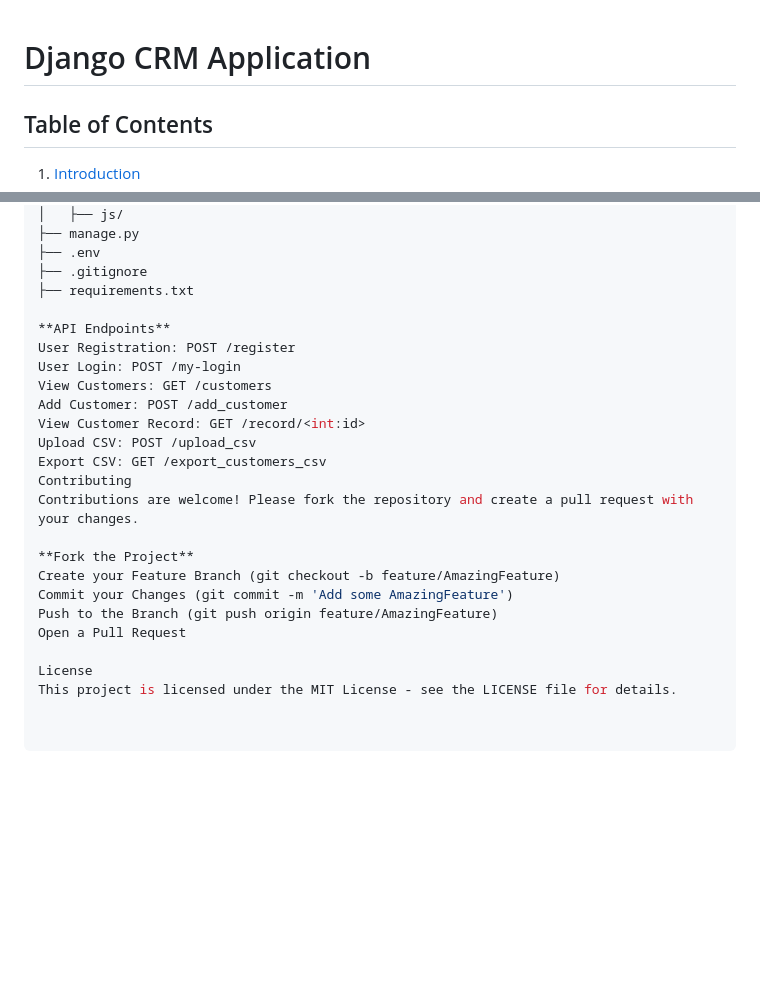
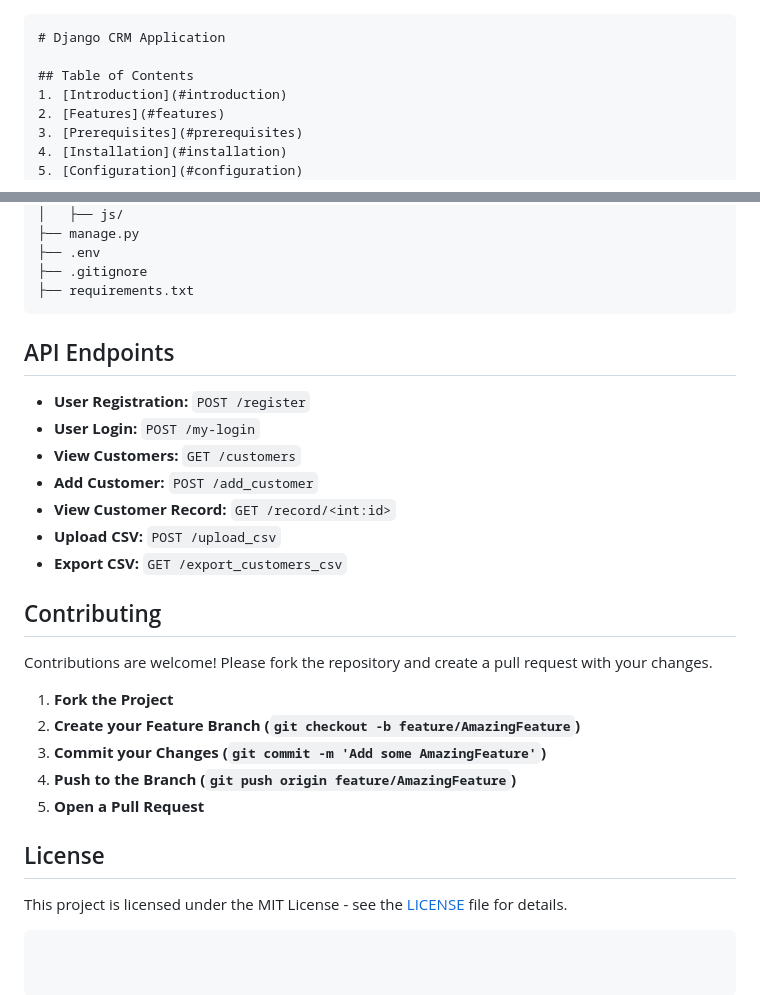
Before and after one commit to joelezz/Django-CRM, a Markdown page: README.md, 2 parts joined by grey strips. GitHub-like rendering; blank space fills up the shorter version.

````diff
--- a/README.md
+++ b/README.md
@@ -1,3 +1,4 @@
+```markdown
 # Django CRM Application
 
 ## Table of Contents
@@ -148,23 +158,29 @@ Django-CRM/
 ├── .env
 ├── .gitignore
 ├── requirements.txt
+```
 
-**API Endpoints**
-User Registration: POST /register
-User Login: POST /my-login
-View Customers: GET /customers
-Add Customer: POST /add_customer
-View Customer Record: GET /record/<int:id>
-Upload CSV: POST /upload_csv
-Export CSV: GET /export_customers_csv
-Contributing
+## API Endpoints
+
+- **User Registration:** `POST /register`
+- **User Login:** `POST /my-login`
+- **View Customers:** `GET /customers`
+- **Add Customer:** `POST /add_customer`
+- **View Customer Record:** `GET /record/<int:id>`
+- **Upload CSV:** `POST /upload_csv`
+- **Export CSV:** `GET /export_customers_csv`
+
+## Contributing
+
 Contributions are welcome! Please fork the repository and create a pull request with your changes.
 
-**Fork the Project**
-Create your Feature Branch (git checkout -b feature/AmazingFeature)
-Commit your Changes (git commit -m 'Add some AmazingFeature')
-Push to the Branch (git push origin feature/AmazingFeature)
-Open a Pull Request
+1. **Fork the Project**
+2. **Create your Feature Branch (`git checkout -b feature/AmazingFeature`)**
+3. **Commit your Changes (`git commit -m 'Add some AmazingFeature'`)**
+4. **Push to the Branch (`git push origin feature/AmazingFeature`)**
+5. **Open a Pull Request**
 
-License
-This project is licensed under the MIT License - see the LICENSE file for details.
+## License
+
+This project is licensed under the MIT License - see the [LICENSE](LICENSE) file for details.
+```
````
Also changed, not shown: other parts of README.md (+47 -38 lines).
